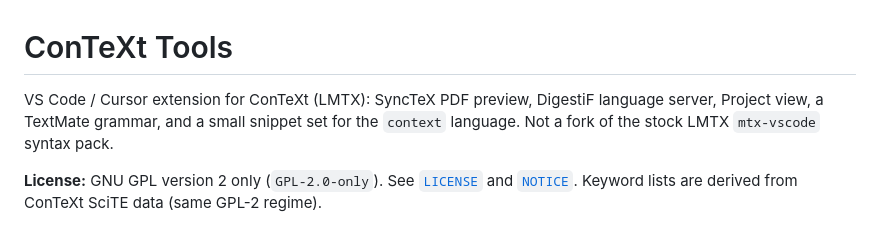
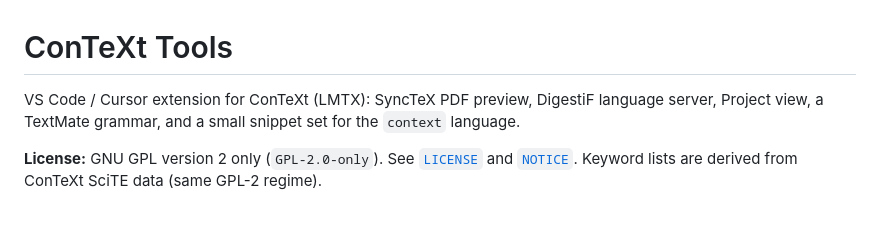
Before and after one commit to conradolandia/context-lab, a Markdown page: README.md, the part around the change. Drawn GitHub-style.

Commit message:
Drop mtx-vscode fork disclaimer from README
Keep technical mtx-vscode references in the keyword generator script.

Co-authored-by: andresconrado <andresconrado@gmail.com>

```diff
--- a/README.md
+++ b/README.md
@@ -1,6 +1,6 @@
 # ConTeXt Tools
 
-VS Code / Cursor extension for ConTeXt (LMTX): SyncTeX PDF preview, DigestiF language server, Project view, a TextMate grammar, and a small snippet set for the `context` language. Not a fork of the stock LMTX `mtx-vscode` syntax pack.
+VS Code / Cursor extension for ConTeXt (LMTX): SyncTeX PDF preview, DigestiF language server, Project view, a TextMate grammar, and a small snippet set for the `context` language.
 
 **License:** GNU GPL version 2 only (`GPL-2.0-only`). See [`LICENSE`](LICENSE) and [`NOTICE`](NOTICE). Keyword lists are derived from ConTeXt SciTE data (same GPL-2 regime).
 
```
